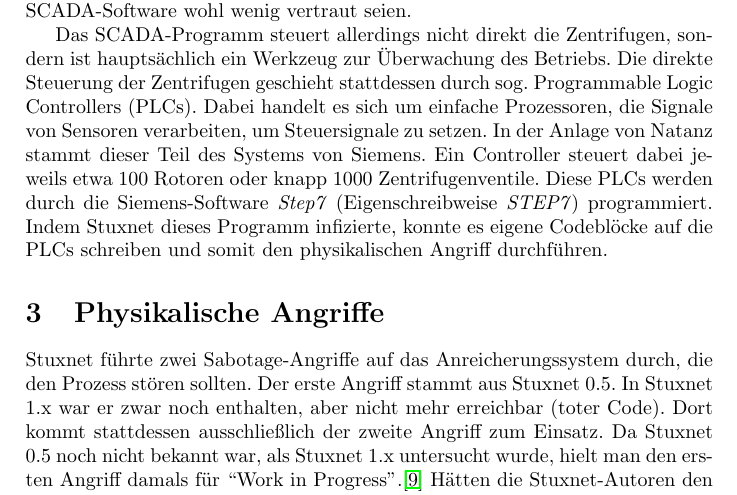
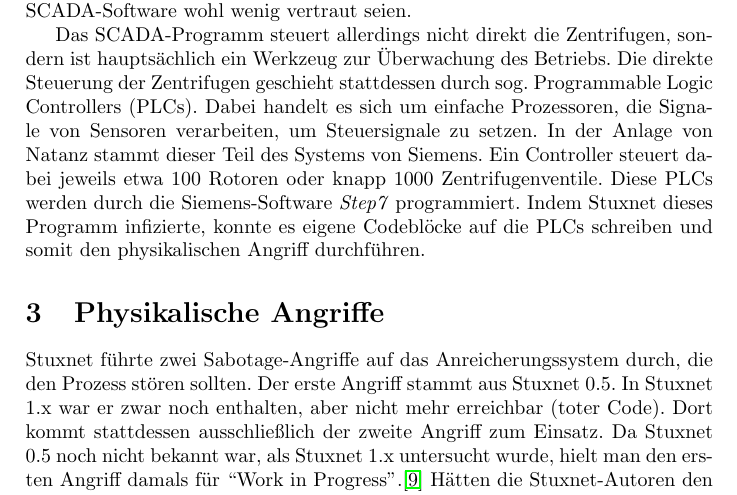
Before and after one commit to lucaswerkmeister/Proseminar-Stuxnet, a LaTeX document (Ausarbeitung/document.tex): part of page 2 of 9, cut so that both start at the same text. Compiled offline with pdfLaTeX.

Commit message:
Remove „Eigenschreibweise“ of Step7
completely irrelevant

```diff
--- a/Ausarbeitung/document.tex
+++ b/Ausarbeitung/document.tex
@@ -121,7 +121,7 @@ Dabei handelt es sich um einfache Prozessoren, die Signale von Sensoren verarbei
 um Steuersignale zu setzen.
 In der Anlage von Natanz stammt dieser Teil des Systems von Siemens.
 Ein Controller steuert dabei jeweils etwa 100 Rotoren oder knapp 1000 Zentrifugenventile.
-Diese PLCs werden durch die Siemens-Software \emph{Step7} (Eigenschreibweise \emph{STEP7}) programmiert.
+Diese PLCs werden durch die Siemens-Software \emph{Step7} programmiert.
 Indem Stuxnet dieses Programm infizierte, konnte es eigene Codeblöcke auf die PLCs schreiben
 und somit den physikalischen Angriff durchführen.
 
```
